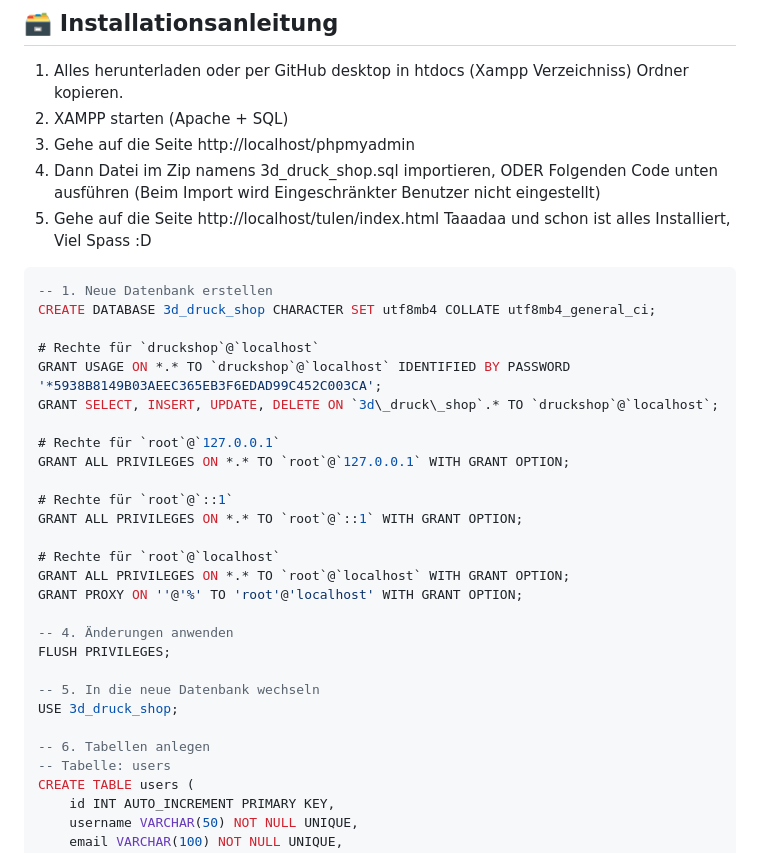
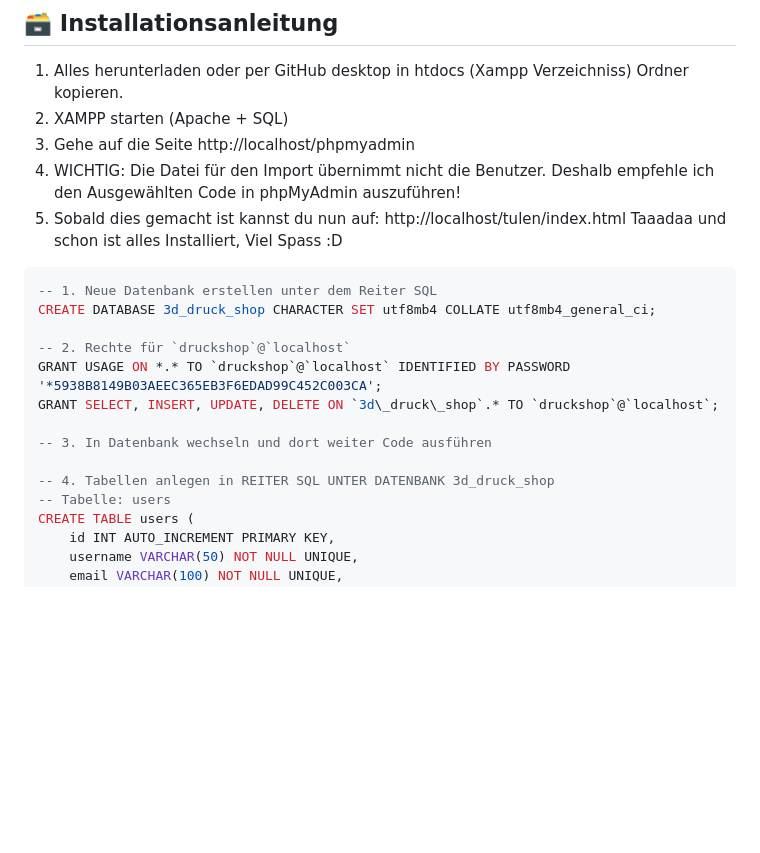
Before and after one commit to Shadow-Melchio/Modul151, a Markdown page: README.md, the part around the change. GitHub-like rendering; blank space fills up the shorter version.

Commit message:
Final Final Final
Abgegeben

````diff
--- a/README.md
+++ b/README.md
@@ -59,35 +59,21 @@ Modul 151 – Web-Applikationen mit Datenbankanbindung
 1. Alles herunterladen oder per GitHub desktop in htdocs (Xampp Verzeichniss) Ordner kopieren.
 2. XAMPP starten (Apache + SQL)
 3. Gehe auf die Seite http://localhost/phpmyadmin
-4. Dann Datei im Zip namens 3d_druck_shop.sql importieren, ODER Folgenden Code unten ausführen  (Beim Import wird Eingeschränkter Benutzer nicht eingestellt)
-5. Gehe auf die Seite http://localhost/tulen/index.html
+4. WICHTIG: Die Datei für den Import übernimmt nicht die Benutzer. Deshalb empfehle ich den Ausgewählten Code in phpMyAdmin auszuführen!
+5. Sobald dies gemacht ist kannst du nun auf: http://localhost/tulen/index.html
 Taaadaa und schon ist alles Installiert, Viel Spass :D
 
 ```sql
--- 1. Neue Datenbank erstellen
+-- 1. Neue Datenbank erstellen unter dem Reiter SQL
 CREATE DATABASE 3d_druck_shop CHARACTER SET utf8mb4 COLLATE utf8mb4_general_ci;
 
-# Rechte für `druckshop`@`localhost`
+-- 2. Rechte für `druckshop`@`localhost`
 GRANT USAGE ON *.* TO `druckshop`@`localhost` IDENTIFIED BY PASSWORD '*5938B8149B03AEEC365EB3F6EDAD99C452C003CA';
 GRANT SELECT, INSERT, UPDATE, DELETE ON `3d\_druck\_shop`.* TO `druckshop`@`localhost`;
 
-# Rechte für `root`@`127.0.0.1`
-GRANT ALL PRIVILEGES ON *.* TO `root`@`127.0.0.1` WITH GRANT OPTION;
+-- 3. In Datenbank wechseln und dort weiter Code ausführen
 
-# Rechte für `root`@`::1`
-GRANT ALL PRIVILEGES ON *.* TO `root`@`::1` WITH GRANT OPTION;
-
-# Rechte für `root`@`localhost`
-GRANT ALL PRIVILEGES ON *.* TO `root`@`localhost` WITH GRANT OPTION;
-GRANT PROXY ON ''@'%' TO 'root'@'localhost' WITH GRANT OPTION;
-
--- 4. Änderungen anwenden
-FLUSH PRIVILEGES;
-
--- 5. In die neue Datenbank wechseln
-USE 3d_druck_shop;
-
--- 6. Tabellen anlegen
+-- 4. Tabellen anlegen in REITER SQL UNTER DATENBANK 3d_druck_shop
 -- Tabelle: users
 CREATE TABLE users (
     id INT AUTO_INCREMENT PRIMARY KEY,
````
